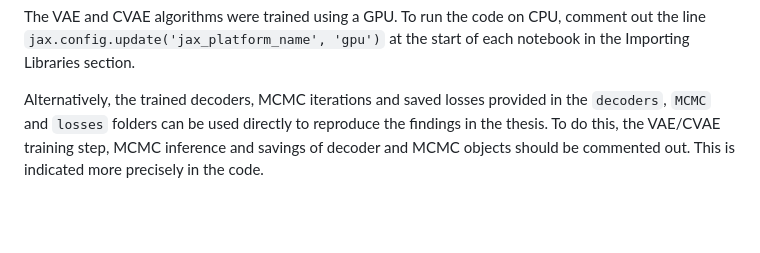
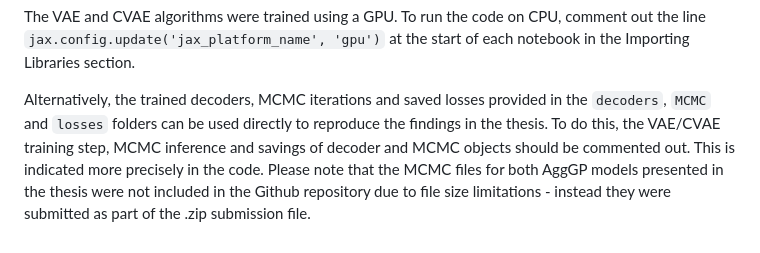
Before and after one commit to AggCVAE/AggCVAE_thesis_github, a Markdown page: README.md, the part around the change. GitHub-like rendering; blank space fills up the shorter version.

```diff
--- a/README.md
+++ b/README.md
@@ -46,4 +46,4 @@ For the models, each notebook follows a similar structure:
 
 The VAE and CVAE algorithms were trained using a GPU. To run the code on CPU, comment out the line `jax.config.update('jax_platform_name', 'gpu')` at the start of each notebook in the Importing Libraries section.
 
-Alternatively, the trained decoders, MCMC iterations and saved losses provided in the `decoders`, `MCMC` and `losses` folders can be used directly to reproduce the findings in the thesis. To do this, the VAE/CVAE training step, MCMC inference and savings of decoder and MCMC objects should be commented out. This is indicated more precisely in the code.
+Alternatively, the trained decoders, MCMC iterations and saved losses provided in the `decoders`, `MCMC` and `losses` folders can be used directly to reproduce the findings in the thesis. To do this, the VAE/CVAE training step, MCMC inference and savings of decoder and MCMC objects should be commented out. This is indicated more precisely in the code. Please note that the MCMC files for both AggGP models presented in the thesis were not included in the Github repository due to file size limitations - instead they were submitted as part of the .zip submission file.
```
